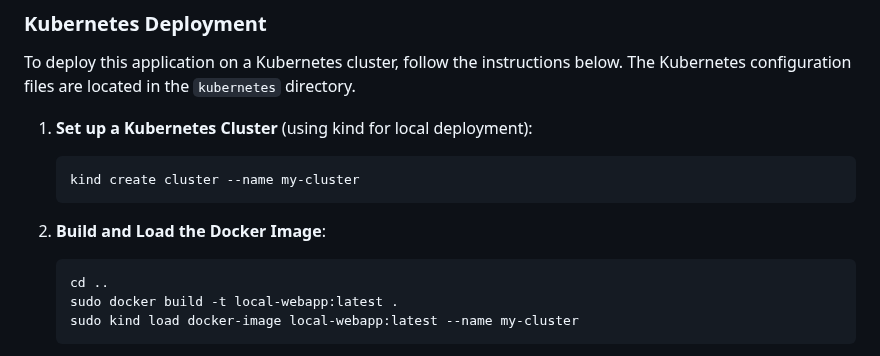
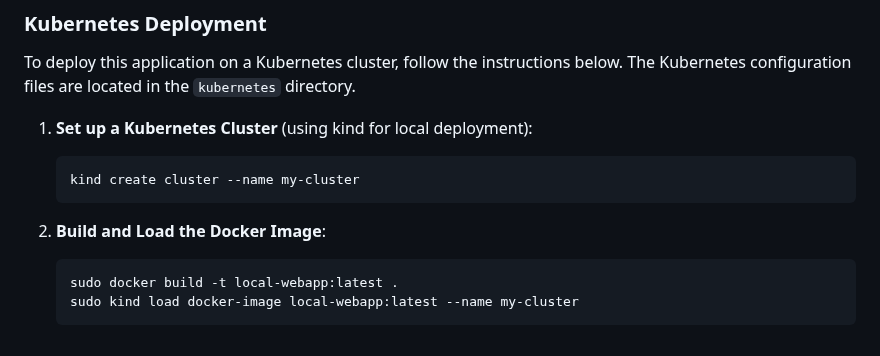
Before and after one commit to KhuramMurad/project-repo-3-tier-webapp, a Markdown page: README.md, the part around the change. Drawn GitHub-style.

````diff
--- a/README.md
+++ b/README.md
@@ -69,7 +69,6 @@ To deploy this application on a Kubernetes cluster, follow the instructions belo
 
 2. **Build and Load the Docker Image**:
    ```bash
-   cd ..
    sudo docker build -t local-webapp:latest .
    sudo kind load docker-image local-webapp:latest --name my-cluster
    ```
````
